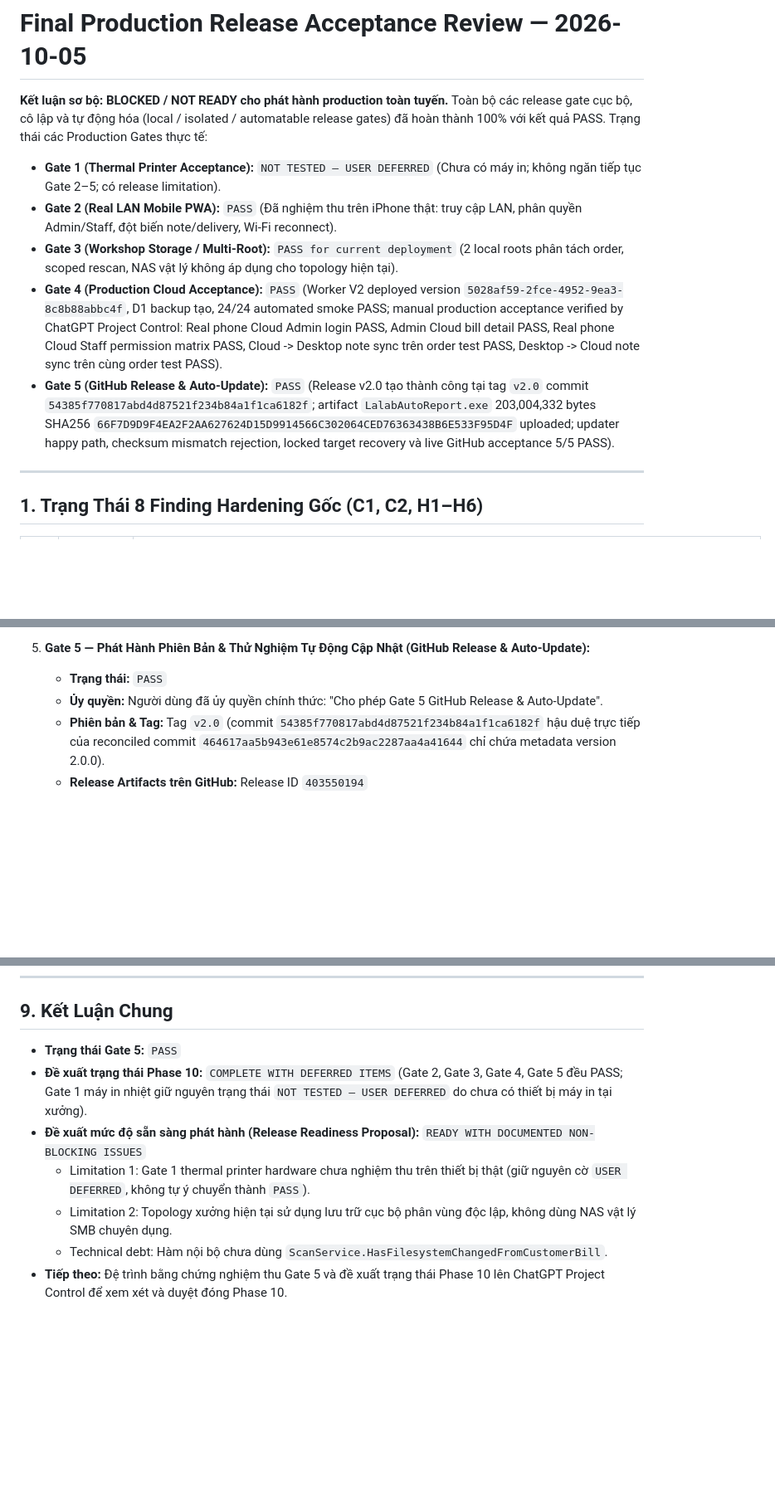
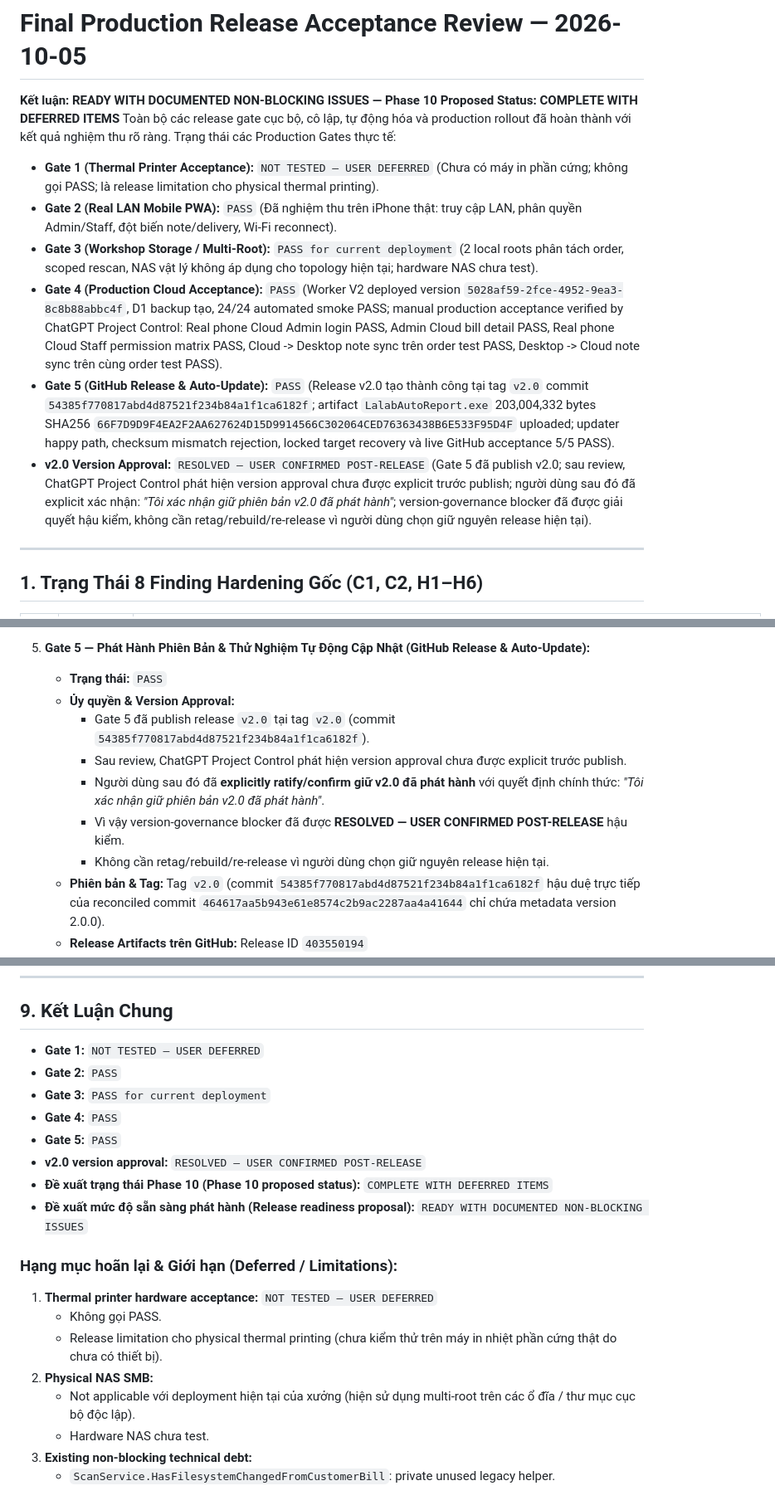
Before and after one commit to thanhtan229/Lalab-Auto-Report, a Markdown page: FINAL_REVIEW_VERIFIED.md, 3 parts joined by grey strips. Shown at 83% size. Drawn GitHub-style; blank space fills up the shorter version.

Commit message:
docs(gate5): reconcile Gate 5 / Phase 10 post-release user approval and final project state

```diff
--- a/FINAL_REVIEW_VERIFIED.md
+++ b/FINAL_REVIEW_VERIFIED.md
@@ -1,13 +1,14 @@
 # Final Production Release Acceptance Review — 2026-10-05
 
-**Kết luận sơ bộ: BLOCKED / NOT READY cho phát hành production toàn tuyến.**
-Toàn bộ các release gate cục bộ, cô lập và tự động hóa (local / isolated / automatable release gates) đã hoàn thành 100% với kết quả PASS.
+**Kết luận: READY WITH DOCUMENTED NON-BLOCKING ISSUES — Phase 10 Proposed Status: COMPLETE WITH DEFERRED ITEMS**
+Toàn bộ các release gate cục bộ, cô lập, tự động hóa và production rollout đã hoàn thành với kết quả nghiệm thu rõ ràng.
 Trạng thái các Production Gates thực tế:
-- **Gate 1 (Thermal Printer Acceptance):** `NOT TESTED — USER DEFERRED` (Chưa có máy in; không ngăn tiếp tục Gate 2–5; có release limitation).
+- **Gate 1 (Thermal Printer Acceptance):** `NOT TESTED — USER DEFERRED` (Chưa có máy in phần cứng; không gọi PASS; là release limitation cho physical thermal printing).
 - **Gate 2 (Real LAN Mobile PWA):** `PASS` (Đã nghiệm thu trên iPhone thật: truy cập LAN, phân quyền Admin/Staff, đột biến note/delivery, Wi-Fi reconnect).
-- **Gate 3 (Workshop Storage / Multi-Root):** `PASS for current deployment` (2 local roots phân tách order, scoped rescan, NAS vật lý không áp dụng cho topology hiện tại).
+- **Gate 3 (Workshop Storage / Multi-Root):** `PASS for current deployment` (2 local roots phân tách order, scoped rescan, NAS vật lý không áp dụng cho topology hiện tại; hardware NAS chưa test).
 - **Gate 4 (Production Cloud Acceptance):** `PASS` (Worker V2 deployed version `5028af59-2fce-4952-9ea3-8c8b88abbc4f`, D1 backup tạo, 24/24 automated smoke PASS; manual production acceptance verified by ChatGPT Project Control: Real phone Cloud Admin login PASS, Admin Cloud bill detail PASS, Real phone Cloud Staff permission matrix PASS, Cloud -> Desktop note sync trên order test PASS, Desktop -> Cloud note sync trên cùng order test PASS).
 - **Gate 5 (GitHub Release & Auto-Update):** `PASS` (Release v2.0 tạo thành công tại tag `v2.0` commit `54385f770817abd4d87521f234b84a1f1ca6182f`; artifact `LalabAutoReport.exe` 203,004,332 bytes SHA256 `66F7D9D9F4EA2F2AA627624D15D9914566C302064CED76363438B6E533F95D4F` uploaded; updater happy path, checksum mismatch rejection, locked target recovery và live GitHub acceptance 5/5 PASS).
+- **v2.0 Version Approval:** `RESOLVED — USER CONFIRMED POST-RELEASE` (Gate 5 đã publish v2.0; sau review, ChatGPT Project Control phát hiện version approval chưa được explicit trước publish; người dùng sau đó đã explicit xác nhận: *"Tôi xác nhận giữ phiên bản v2.0 đã phát hành"*; version-governance blocker đã được giải quyết hậu kiểm, không cần retag/rebuild/re-release vì người dùng chọn giữ nguyên release hiện tại).
 
 ---
 
@@ -192,7 +193,12 @@ Trạng thái các Production Gates thực tế:
 
 5. **Gate 5 — Phát Hành Phiên Bản & Thử Nghiệm Tự Động Cập Nhật (GitHub Release & Auto-Update):**
    - **Trạng thái:** `PASS`
-   - **Ủy quyền:** Người dùng đã ủy quyền chính thức: "Cho phép Gate 5 GitHub Release & Auto-Update".
+   - **Ủy quyền & Version Approval:**
+     - Gate 5 đã publish release `v2.0` tại tag `v2.0` (commit `54385f770817abd4d87521f234b84a1f1ca6182f`).
+     - Sau review, ChatGPT Project Control phát hiện version approval chưa được explicit trước publish.
+     - Người dùng sau đó đã **explicitly ratify/confirm giữ v2.0 đã phát hành** với quyết định chính thức: *"Tôi xác nhận giữ phiên bản v2.0 đã phát hành"*.
+     - Vì vậy version-governance blocker đã được **RESOLVED — USER CONFIRMED POST-RELEASE** hậu kiểm.
+     - Không cần retag/rebuild/re-release vì người dùng chọn giữ nguyên release hiện tại.
    - **Phiên bản & Tag:** Tag `v2.0` (commit `54385f770817abd4d87521f234b84a1f1ca6182f` hậu duệ trực tiếp của reconciled commit `464617aa5b943e61e8574c2b9ac2287aa4a41644` chỉ chứa metadata version 2.0.0).
    - **Release Artifacts trên GitHub:** Release ID `403550194` (https://github.com/thanhtan229/LalabReport/releases/tag/v2.0)
      - `LalabAutoReport.exe` (203,004,332 bytes, SHA256: `66F7D9D9F4EA2F2AA627624D15D9914566C302064CED76363438B6E533F95D4F`)
@@ -210,10 +216,22 @@ Trạng thái các Production Gates thực tế:
 
 ## 9. Kết Luận Chung
 
-- **Trạng thái Gate 5:** `PASS`
-- **Đề xuất trạng thái Phase 10:** `COMPLETE WITH DEFERRED ITEMS` (Gate 2, Gate 3, Gate 4, Gate 5 đều PASS; Gate 1 máy in nhiệt giữ nguyên trạng thái `NOT TESTED — USER DEFERRED` do chưa có thiết bị máy in tại xưởng).
-- **Đề xuất mức độ sẵn sàng phát hành (Release Readiness Proposal):** `READY WITH DOCUMENTED NON-BLOCKING ISSUES`
-  - Limitation 1: Gate 1 thermal printer hardware chưa nghiệm thu trên thiết bị thật (giữ nguyên cờ `USER DEFERRED`, không tự ý chuyển thành `PASS`).
-  - Limitation 2: Topology xưởng hiện tại sử dụng lưu trữ cục bộ phân vùng độc lập, không dùng NAS vật lý SMB chuyên dụng.
-  - Technical debt: Hàm nội bộ chưa dùng `ScanService.HasFilesystemChangedFromCustomerBill`.
-- **Tiếp theo:** Đệ trình bằng chứng nghiệm thu Gate 5 và đề xuất trạng thái Phase 10 lên ChatGPT Project Control để xem xét và duyệt đóng Phase 10.
+- **Gate 1:** `NOT TESTED — USER DEFERRED`
+- **Gate 2:** `PASS`
+- **Gate 3:** `PASS for current deployment`
+- **Gate 4:** `PASS`
+- **Gate 5:** `PASS`
+- **v2.0 version approval:** `RESOLVED — USER CONFIRMED POST-RELEASE`
+- **Đề xuất trạng thái Phase 10 (Phase 10 proposed status):** `COMPLETE WITH DEFERRED ITEMS`
+- **Đề xuất mức độ sẵn sàng phát hành (Release readiness proposal):** `READY WITH DOCUMENTED NON-BLOCKING ISSUES`
+
+### Hạng mục hoãn lại & Giới hạn (Deferred / Limitations):
+1. **Thermal printer hardware acceptance:**
+   `NOT TESTED — USER DEFERRED`
+   - Không gọi PASS.
+   - Release limitation cho physical thermal printing (chưa kiểm thử trên máy in nhiệt phần cứng thật do chưa có thiết bị).
+2. **Physical NAS SMB:**
+   - Not applicable với deployment hiện tại của xưởng (hiện sử dụng multi-root trên các ổ đĩa / thư mục cục bộ độc lập).
+   - Hardware NAS chưa test.
+3. **Existing non-blocking technical debt:**
+   - `ScanService.HasFilesystemChangedFromCustomerBill`: private unused legacy helper.
```
Also changed, not shown: PRODUCTION_FIX_PROGRESS.md (+2 -2 lines).
